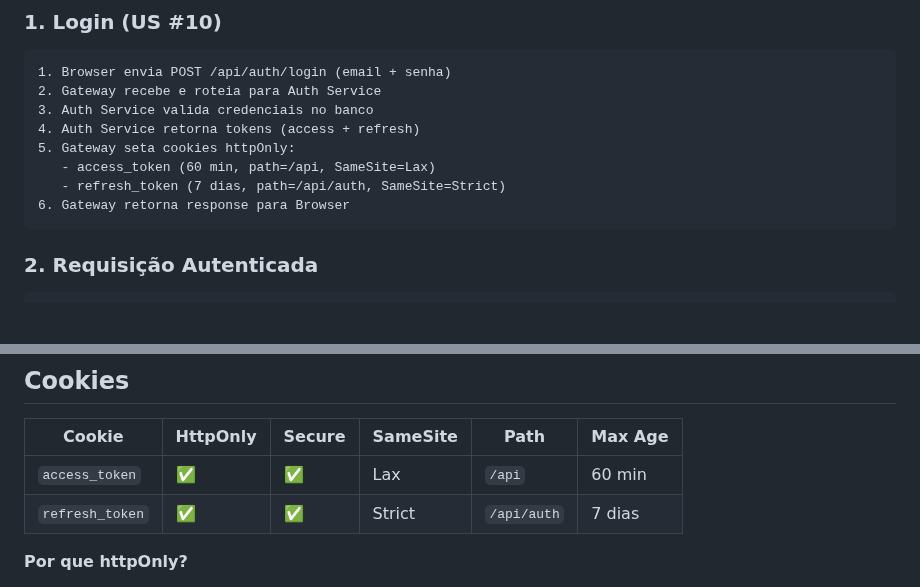
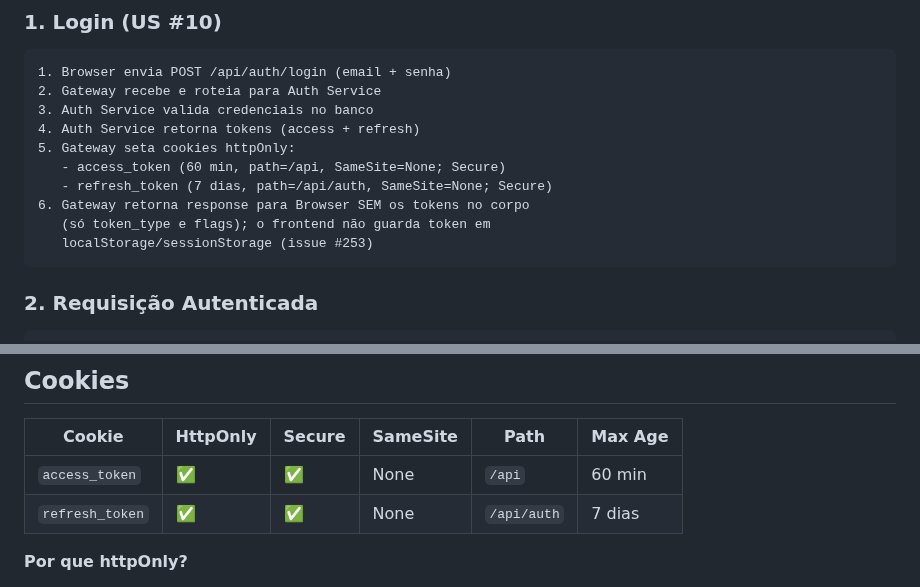
Before and after one commit to davieduardo001/tcc-ciencia-computacao-ucb, a Markdown page: docs/gateway-auth-flow.md, 2 parts joined by grey strips. Rendered like a GitHub page; blank space fills up the shorter version.

Commit message:
docs: sessao so em cookies httpOnly, sem tokens no corpo (#253)

````diff
--- a/docs/gateway-auth-flow.md
+++ b/docs/gateway-auth-flow.md
@@ -79,9 +79,11 @@ SERVICES = {
 3. Auth Service valida credenciais no banco
 4. Auth Service retorna tokens (access + refresh)
 5. Gateway seta cookies httpOnly:
-   - access_token (60 min, path=/api, SameSite=Lax)
-   - refresh_token (7 dias, path=/api/auth, SameSite=Strict)
-6. Gateway retorna response para Browser
+   - access_token (60 min, path=/api, SameSite=None; Secure)
+   - refresh_token (7 dias, path=/api/auth, SameSite=None; Secure)
+6. Gateway retorna response para Browser SEM os tokens no corpo
+   (só token_type e flags); o frontend não guarda token em
+   localStorage/sessionStorage (issue #253)
 ```
 
 ### 2. Requisição Autenticada
@@ -130,8 +132,8 @@ SERVICES = {
 
 | Cookie | HttpOnly | Secure | SameSite | Path | Max Age |
 |--------|----------|--------|----------|------|---------|
-| `access_token` | ✅ | ✅ | Lax | `/api` | 60 min |
-| `refresh_token` | ✅ | ✅ | Strict | `/api/auth` | 7 dias |
+| `access_token` | ✅ | ✅ | None | `/api` | 60 min |
+| `refresh_token` | ✅ | ✅ | None | `/api/auth` | 7 dias |
 
 **Por que httpOnly?**
 - Protegido contra XSS (JavaScript não acessa)
````
